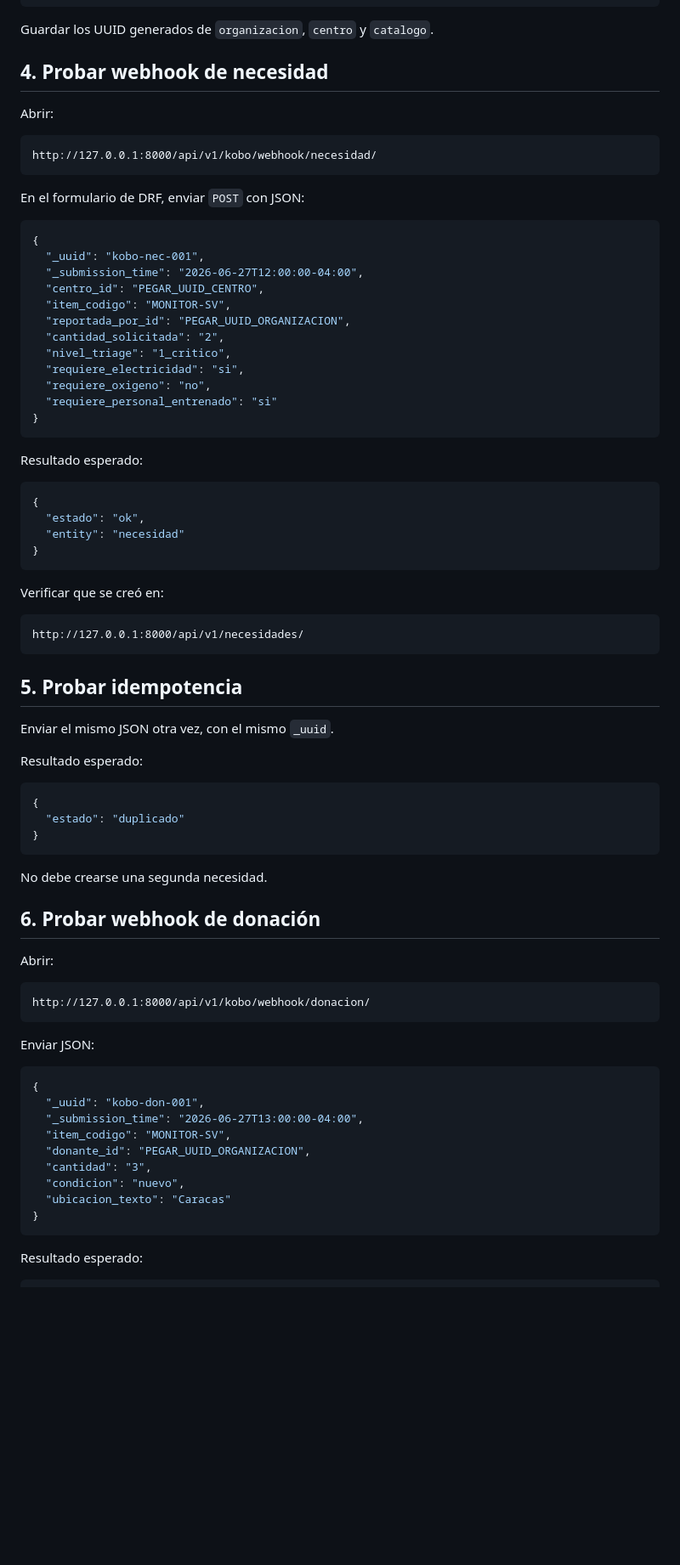
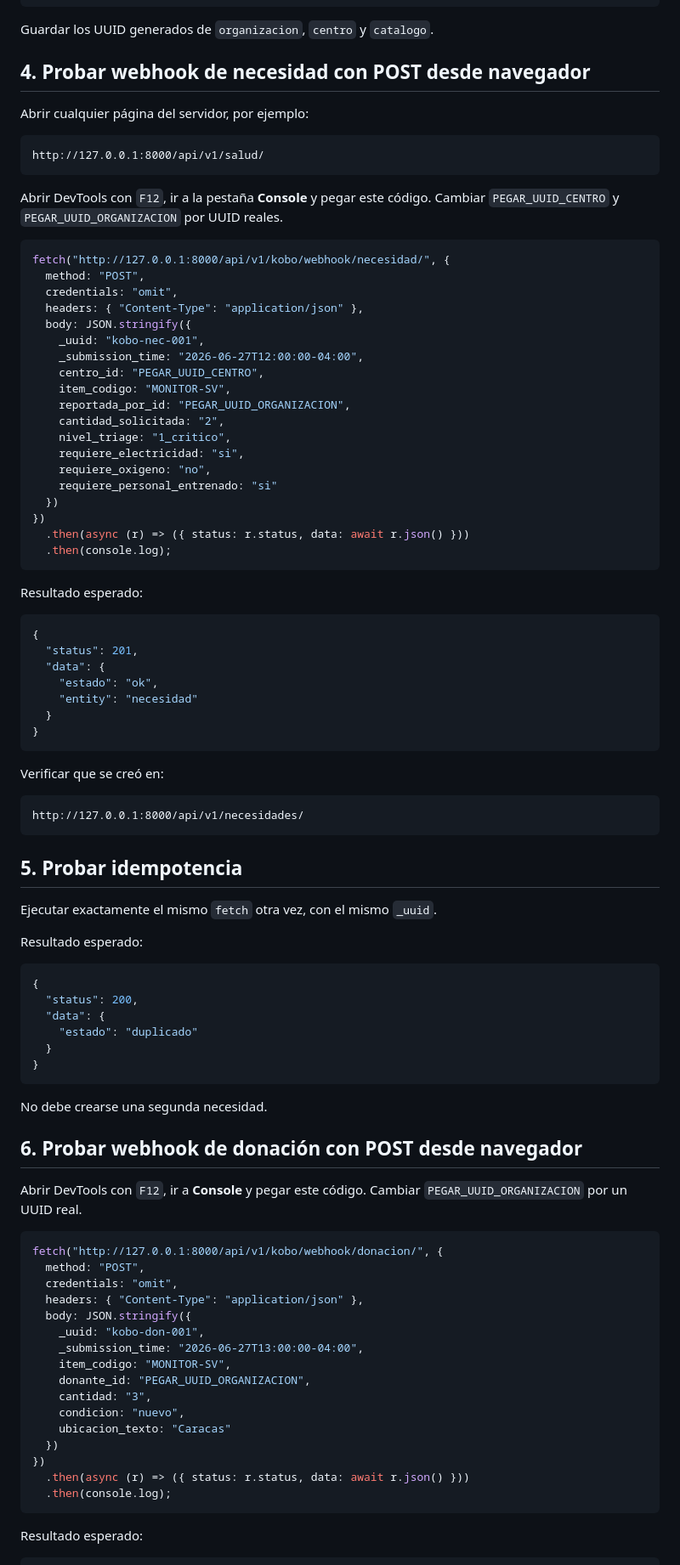
Before and after one commit to carlita2412/nexoapp, a Markdown page: docs/PRUEBAS_KOBO_NAVEGADOR.md, the part around one of its changes. Shown at 85% size. GitHub-like rendering; blank space fills up the shorter version.

Commit message:
docs: aclarar prueba post de webhook kobo

````diff
--- a/docs/PRUEBAS_KOBO_NAVEGADOR.md
+++ b/docs/PRUEBAS_KOBO_NAVEGADOR.md
@@ -63,37 +73,47 @@ Ejemplo de catálogo:
 
 Guardar los UUID generados de `organizacion`, `centro` y `catalogo`.
 
-## 4. Probar webhook de necesidad
+## 4. Probar webhook de necesidad con POST desde navegador
 
-Abrir:
+Abrir cualquier página del servidor, por ejemplo:
 
 ```text
-http://127.0.0.1:8000/api/v1/kobo/webhook/necesidad/
+http://127.0.0.1:8000/api/v1/salud/
 ```
 
-En el formulario de DRF, enviar `POST` con JSON:
+Abrir DevTools con `F12`, ir a la pestaña **Console** y pegar este código. Cambiar `PEGAR_UUID_CENTRO` y `PEGAR_UUID_ORGANIZACION` por UUID reales.
 
-```json
-{
-  "_uuid": "kobo-nec-001",
-  "_submission_time": "2026-06-27T12:00:00-04:00",
-  "centro_id": "PEGAR_UUID_CENTRO",
-  "item_codigo": "MONITOR-SV",
-  "reportada_por_id": "PEGAR_UUID_ORGANIZACION",
-  "cantidad_solicitada": "2",
-  "nivel_triage": "1_critico",
-  "requiere_electricidad": "si",
-  "requiere_oxigeno": "no",
-  "requiere_personal_entrenado": "si"
-}
+```javascript
+fetch("http://127.0.0.1:8000/api/v1/kobo/webhook/necesidad/", {
+  method: "POST",
+  credentials: "omit",
+  headers: { "Content-Type": "application/json" },
+  body: JSON.stringify({
+    _uuid: "kobo-nec-001",
+    _submission_time: "2026-06-27T12:00:00-04:00",
+    centro_id: "PEGAR_UUID_CENTRO",
+    item_codigo: "MONITOR-SV",
+    reportada_por_id: "PEGAR_UUID_ORGANIZACION",
+    cantidad_solicitada: "2",
+    nivel_triage: "1_critico",
+    requiere_electricidad: "si",
+    requiere_oxigeno: "no",
+    requiere_personal_entrenado: "si"
+  })
+})
+  .then(async (r) => ({ status: r.status, data: await r.json() }))
+  .then(console.log);
 ```
 
 Resultado esperado:
 
 ```json
 {
-  "estado": "ok",
-  "entity": "necesidad"
+  "status": 201,
+  "data": {
+    "estado": "ok",
+    "entity": "necesidad"
+  }
 }
 ```
 
@@ -105,38 +125,42 @@ http://127.0.0.1:8000/api/v1/necesidades/
 
 ## 5. Probar idempotencia
 
-Enviar el mismo JSON otra vez, con el mismo `_uuid`.
+Ejecutar exactamente el mismo `fetch` otra vez, con el mismo `_uuid`.
 
 Resultado esperado:
 
 ```json
 {
-  "estado": "duplicado"
+  "status": 200,
+  "data": {
+    "estado": "duplicado"
+  }
 }
 ```
 
 No debe crearse una segunda necesidad.
 
-## 6. Probar webhook de donación
+## 6. Probar webhook de donación con POST desde navegador
 
-Abrir:
+Abrir DevTools con `F12`, ir a **Console** y pegar este código. Cambiar `PEGAR_UUID_ORGANIZACION` por un UUID real.
 
-```text
-http://127.0.0.1:8000/api/v1/kobo/webhook/donacion/
-```
-
-Enviar JSON:
-
-```json
-{
-  "_uuid": "kobo-don-001",
-  "_submission_time": "2026-06-27T13:00:00-04:00",
-  "item_codigo": "MONITOR-SV",
-  "donante_id": "PEGAR_UUID_ORGANIZACION",
-  "cantidad": "3",
-  "condicion": "nuevo",
-  "ubicacion_texto": "Caracas"
-}
+```javascript
+fetch("http://127.0.0.1:8000/api/v1/kobo/webhook/donacion/", {
+  method: "POST",
+  credentials: "omit",
+  headers: { "Content-Type": "application/json" },
+  body: JSON.stringify({
+    _uuid: "kobo-don-001",
+    _submission_time: "2026-06-27T13:00:00-04:00",
+    item_codigo: "MONITOR-SV",
+    donante_id: "PEGAR_UUID_ORGANIZACION",
+    cantidad: "3",
+    condicion: "nuevo",
+    ubicacion_texto: "Caracas"
+  })
+})
+  .then(async (r) => ({ status: r.status, data: await r.json() }))
+  .then(console.log);
 ```
 
 Resultado esperado:
````
Also changed, not shown: other parts of docs/PRUEBAS_KOBO_NAVEGADOR.md (+26 -6 lines).
